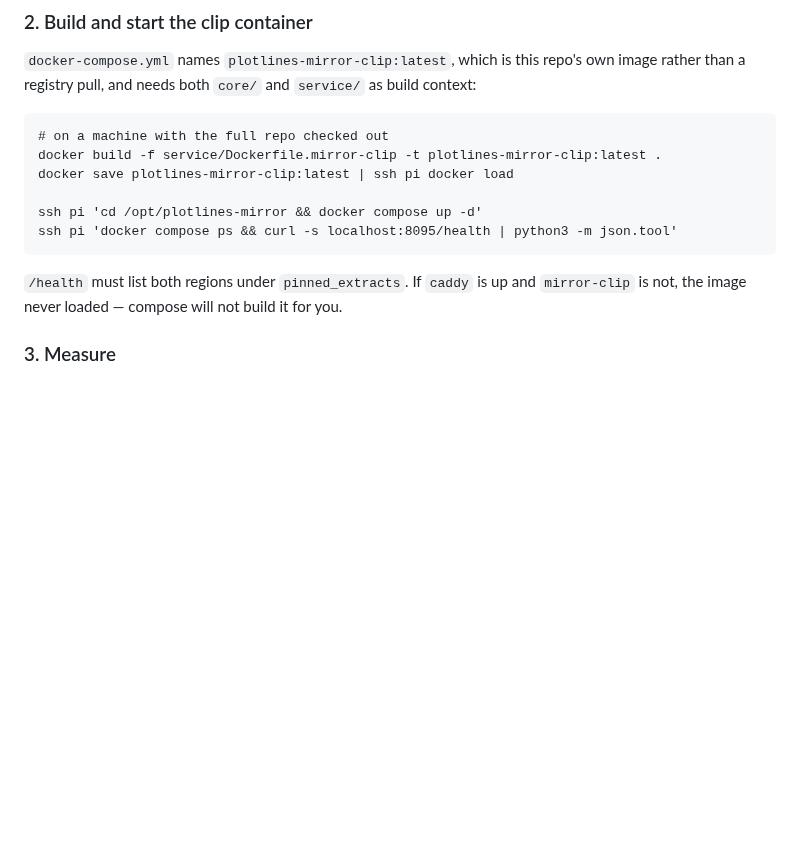
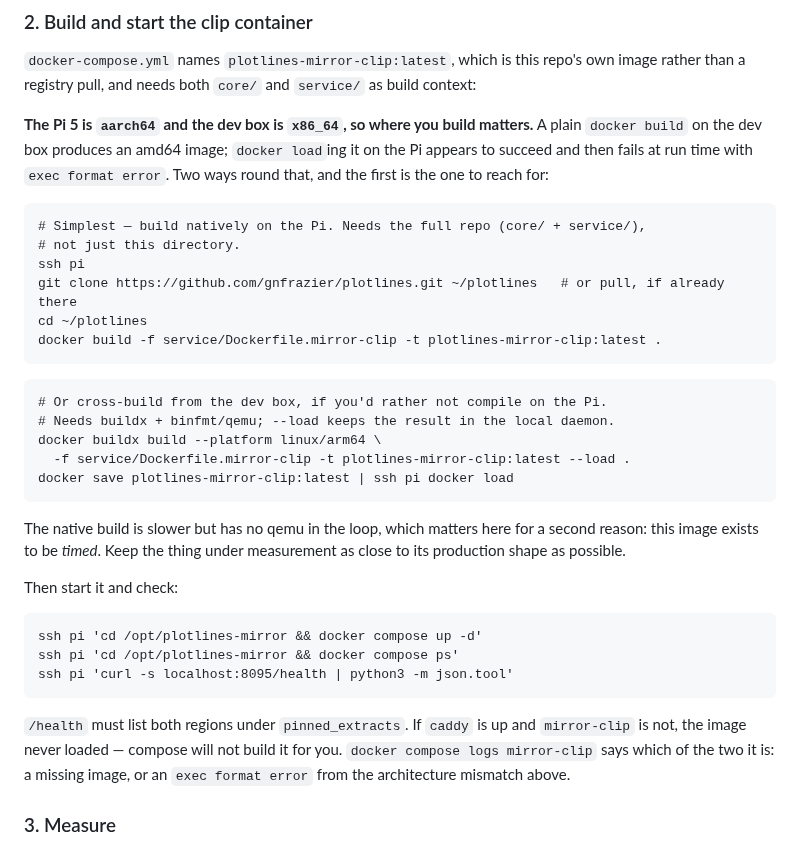
Before and after one commit to gnfrazier/plotlines, a Markdown page: deploy/mirror/README.md, the part around the change. Drawn GitHub-style; blank space fills up the shorter version.

Commit message:
Name the aarch64/x86_64 split in the clip rehearsal build step
The runbook said "build on a machine with the full repo checked out" and
then `docker save | ssh pi docker load`, inheriting the same ambiguity
docker-compose.yml's own comment has. On a Pi 5 that advice is a trap: the
dev box is x86_64 and the Pi is aarch64, so a plain `docker build` on the
former produces an amd64 image which `docker load`s onto the Pi with every
appearance of success and then dies at run time with `exec format error`.

Gives both routes with the native-on-Pi one first, and a reason beyond
convenience to prefer it — this image exists to be timed, so keeping qemu
out of the thing under measurement is worth the slower build. Cross-build
is spelled out properly for anyone who wants it (buildx, --platform
linux/arm64, --load), rather than left as "it didn't work, figure it out".

Also splits the compose-ps and curl checks onto their own lines (the
combined form ran `curl` in /opt/plotlines-mirror for no reason) and points
at `docker compose logs mirror-clip` as the thing that distinguishes a
missing image from an architecture mismatch, since the symptom on the Pi is
the same either way: caddy up, mirror-clip absent.

Co-Authored-By: Claude Opus 5 <noreply@anthropic.com>
Claude-Session: https://claude.ai/code/session_01WyTevZwWXbB8cK52KkPYSP

````diff
--- a/deploy/mirror/README.md
+++ b/deploy/mirror/README.md
@@ -400,18 +400,46 @@ the state in which every clip correctly 404s.
 repo's own image rather than a registry pull, and needs both `core/` and
 `service/` as build context:
 
+**The Pi 5 is `aarch64` and the dev box is `x86_64`, so where you build
+matters.** A plain `docker build` on the dev box produces an amd64 image;
+`docker load`ing it on the Pi appears to succeed and then fails at run time
+with `exec format error`. Two ways round that, and the first is the one to
+reach for:
+
 ```
-# on a machine with the full repo checked out
+# Simplest — build natively on the Pi. Needs the full repo (core/ + service/),
+# not just this directory.
+ssh pi
+git clone https://github.com/gnfrazier/plotlines.git ~/plotlines   # or pull, if already there
+cd ~/plotlines
 docker build -f service/Dockerfile.mirror-clip -t plotlines-mirror-clip:latest .
+```
+
+```
+# Or cross-build from the dev box, if you'd rather not compile on the Pi.
+# Needs buildx + binfmt/qemu; --load keeps the result in the local daemon.
+docker buildx build --platform linux/arm64 \
+  -f service/Dockerfile.mirror-clip -t plotlines-mirror-clip:latest --load .
 docker save plotlines-mirror-clip:latest | ssh pi docker load
+```
 
+The native build is slower but has no qemu in the loop, which matters here
+for a second reason: this image exists to be *timed*. Keep the thing under
+measurement as close to its production shape as possible.
+
+Then start it and check:
+
+```
 ssh pi 'cd /opt/plotlines-mirror && docker compose up -d'
-ssh pi 'docker compose ps && curl -s localhost:8095/health | python3 -m json.tool'
+ssh pi 'cd /opt/plotlines-mirror && docker compose ps'
+ssh pi 'curl -s localhost:8095/health | python3 -m json.tool'
 ```
 
 `/health` must list both regions under `pinned_extracts`. If `caddy` is up
 and `mirror-clip` is not, the image never loaded — compose will not build
-it for you.
+it for you. `docker compose logs mirror-clip` says which of the two it is:
+a missing image, or an `exec format error` from the architecture mismatch
+above.
 
 ### 3. Measure
 
````
